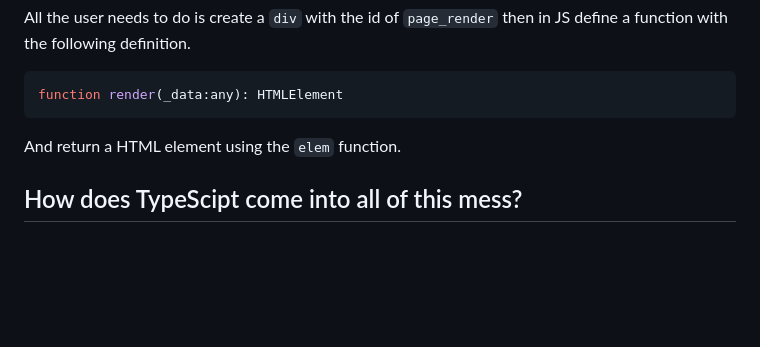
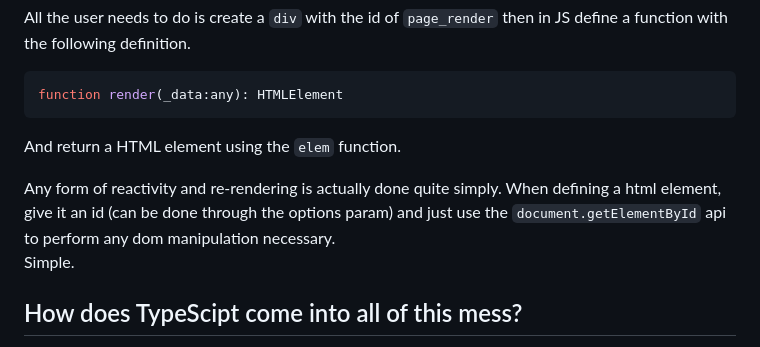
Before and after one commit to JamesTiberiusKirk/go_ssr_template, a Markdown page: site/page/README.md, the part around the change. Rendered like a GitHub page; blank space fills up the shorter version.

````diff
--- a/site/page/README.md
+++ b/site/page/README.md
@@ -68,6 +68,9 @@ function render(_data:any): HTMLElement
 ```
 And return a HTML element using the `elem` function.
 
+Any form of reactivity and re-rendering is actually done quite simply. When defining a html element, give it an id (can be done through the options param) and just use the `document.getElementById` api to perform any dom manipulation necessary.
+Simple.
+
 ## How does TypeScipt come into all of this mess?
 Well, there are typescript bindings for all of the different variables, types and functions which exist. See `./ts/global.d.ts` file.
 - Bindings for all of the different functions and variables have been made in `./ts/global.d.ts`
````
